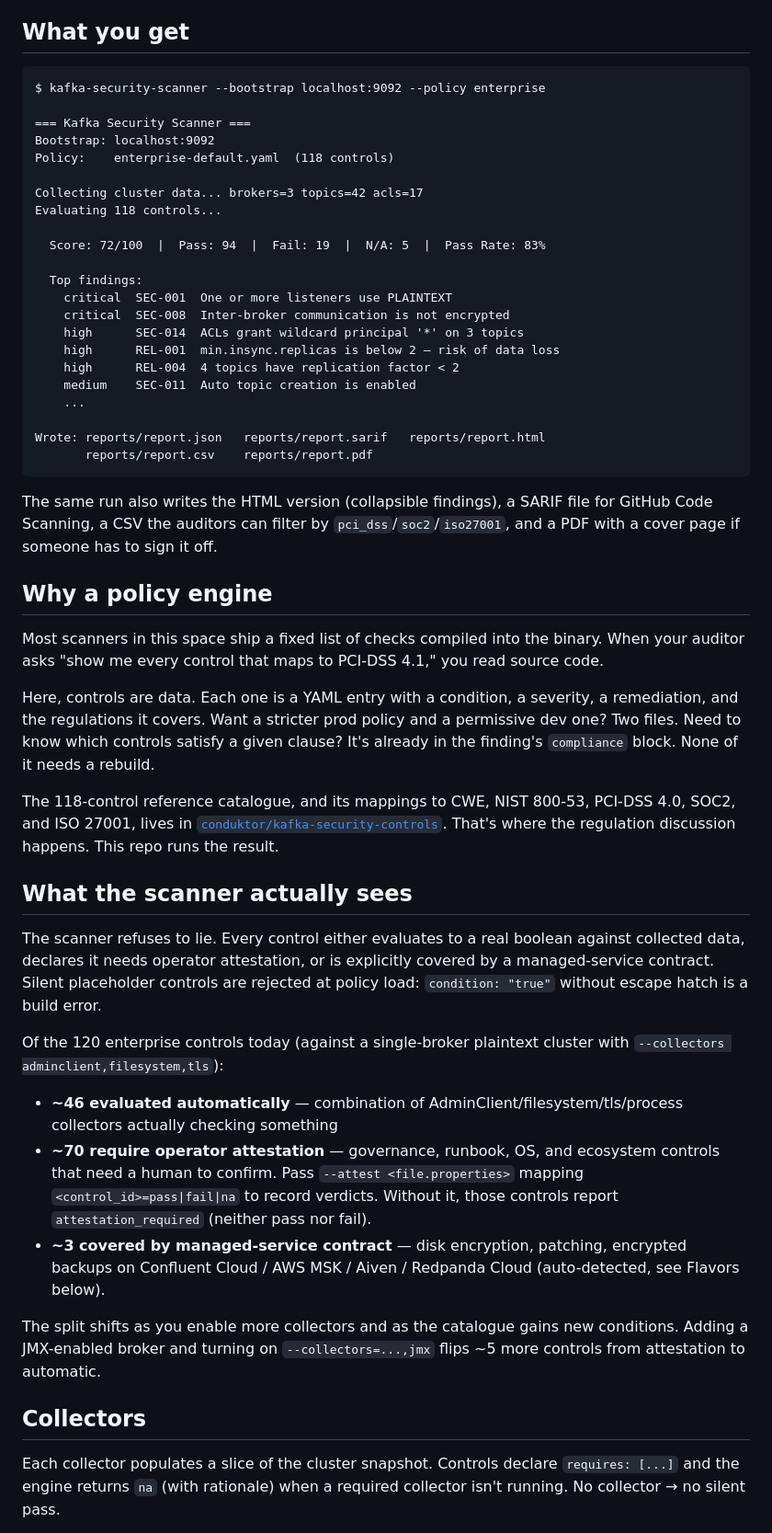
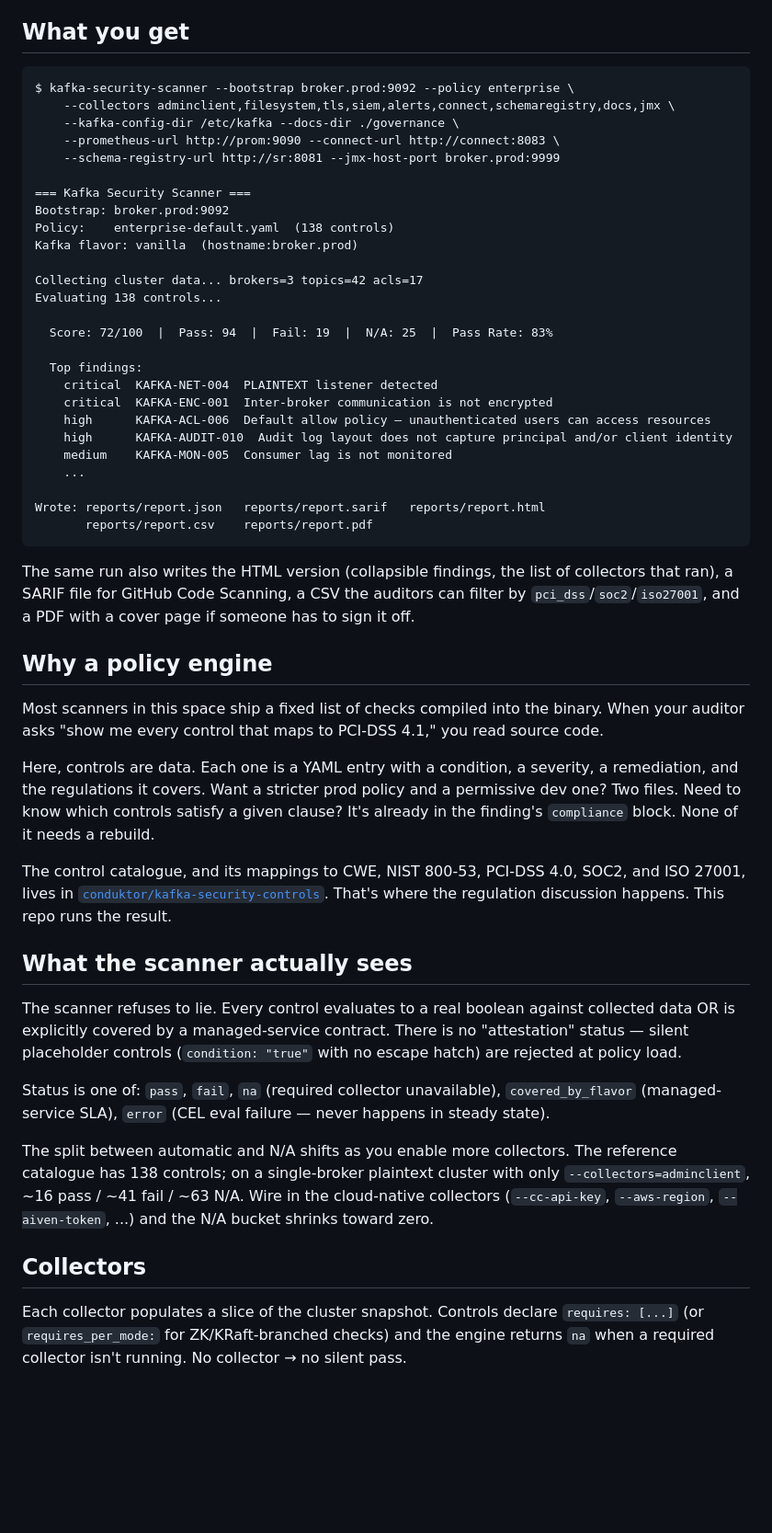
Before and after one commit to conduktor/kafka-security-scanner, a Markdown page: README.md, the part around one of its changes. Shown at 92% size. GitHub-like rendering; blank space fills up the shorter version.

````diff
--- a/README.md
+++ b/README.md
@@ -7,31 +7,35 @@ Give it a bootstrap server (plus credentials if the cluster needs them) and a pr
 ## What you get
 
 ```
-$ kafka-security-scanner --bootstrap localhost:9092 --policy enterprise
+$ kafka-security-scanner --bootstrap broker.prod:9092 --policy enterprise \
+    --collectors adminclient,filesystem,tls,siem,alerts,connect,schemaregistry,docs,jmx \
+    --kafka-config-dir /etc/kafka --docs-dir ./governance \
+    --prometheus-url http://prom:9090 --connect-url http://connect:8083 \
+    --schema-registry-url http://sr:8081 --jmx-host-port broker.prod:9999
 
 === Kafka Security Scanner ===
-Bootstrap: localhost:9092
-Policy:    enterprise-default.yaml  (118 controls)
+Bootstrap: broker.prod:9092
+Policy:    enterprise-default.yaml  (138 controls)
+Kafka flavor: vanilla  (hostname:broker.prod)
 
 Collecting cluster data... brokers=3 topics=42 acls=17
-Evaluating 118 controls...
+Evaluating 138 controls...
 
-  Score: 72/100  |  Pass: 94  |  Fail: 19  |  N/A: 5  |  Pass Rate: 83%
+  Score: 72/100  |  Pass: 94  |  Fail: 19  |  N/A: 25  |  Pass Rate: 83%
 
   Top findings:
-    critical  SEC-001  One or more listeners use PLAINTEXT
-    critical  SEC-008  Inter-broker communication is not encrypted
-    high      SEC-014  ACLs grant wildcard principal '*' on 3 topics
-    high      REL-001  min.insync.replicas is below 2 — risk of data loss
-    high      REL-004  4 topics have replication factor < 2
-    medium    SEC-011  Auto topic creation is enabled
+    critical  KAFKA-NET-004  PLAINTEXT listener detected
+    critical  KAFKA-ENC-001  Inter-broker communication is not encrypted
+    high      KAFKA-ACL-006  Default allow policy — unauthenticated users can access resources
+    high      KAFKA-AUDIT-010  Audit log layout does not capture principal and/or client identity
+    medium    KAFKA-MON-005  Consumer lag is not monitored
     ...
 
 Wrote: reports/report.json   reports/report.sarif   reports/report.html
        reports/report.csv    reports/report.pdf
 ```
 
-The same run also writes the HTML version (collapsible findings), a SARIF file for GitHub Code Scanning, a CSV the auditors can filter by `pci_dss`/`soc2`/`iso27001`, and a PDF with a cover page if someone has to sign it off.
+The same run also writes the HTML version (collapsible findings, the list of collectors that ran), a SARIF file for GitHub Code Scanning, a CSV the auditors can filter by `pci_dss`/`soc2`/`iso27001`, and a PDF with a cover page if someone has to sign it off.
 
 ## Why a policy engine
 
@@ -39,21 +43,17 @@ Most scanners in this space ship a fixed list of checks compiled into the binary
 
 Here, controls are data. Each one is a YAML entry with a condition, a severity, a remediation, and the regulations it covers. Want a stricter prod policy and a permissive dev one? Two files. Need to know which controls satisfy a given clause? It's already in the finding's `compliance` block. None of it needs a rebuild.
 
-The 118-control reference catalogue, and its mappings to CWE, NIST 800-53, PCI-DSS 4.0, SOC2, and ISO 27001, lives in [`conduktor/kafka-security-controls`](https://github.com/conduktor/kafka-security-controls). That's where the regulation discussion happens. This repo runs the result.
+The control catalogue, and its mappings to CWE, NIST 800-53, PCI-DSS 4.0, SOC2, and ISO 27001, lives in [`conduktor/kafka-security-controls`](https://github.com/conduktor/kafka-security-controls). That's where the regulation discussion happens. This repo runs the result.
 
 ## What the scanner actually sees
 
-The scanner refuses to lie. Every control either evaluates to a real boolean against collected data, declares it needs operator attestation, or is explicitly covered by a managed-service contract. Silent placeholder controls are rejected at policy load: `condition: "true"` without escape hatch is a build error.
+The scanner refuses to lie. Every control evaluates to a real boolean against collected data OR is explicitly covered by a managed-service contract. There is no "attestation" status — silent placeholder controls (`condition: "true"` with no escape hatch) are rejected at policy load.
 
-Of the 120 enterprise controls today (against a single-broker plaintext cluster with `--collectors adminclient,filesystem,tls`):
+Status is one of: `pass`, `fail`, `na` (required collector unavailable), `covered_by_flavor` (managed-service SLA), `error` (CEL eval failure — never happens in steady state).
 
-- **~46 evaluated automatically** — combination of AdminClient/filesystem/tls/process collectors actually checking something
-- **~70 require operator attestation** — governance, runbook, OS, and ecosystem controls that need a human to confirm. Pass `--attest <file.properties>` mapping `<control_id>=pass|fail|na` to record verdicts. Without it, those controls report `attestation_required` (neither pass nor fail).
-- **~3 covered by managed-service contract** — disk encryption, patching, encrypted backups on Confluent Cloud / AWS MSK / Aiven / Redpanda Cloud (auto-detected, see Flavors below).
-
-The split shifts as you enable more collectors and as the catalogue gains new conditions. Adding a JMX-enabled broker and turning on `--collectors=...,jmx` flips ~5 more controls from attestation to automatic.
+The split between automatic and N/A shifts as you enable more collectors. The reference catalogue has 138 controls; on a single-broker plaintext cluster with only `--collectors=adminclient`, ~16 pass / ~41 fail / ~63 N/A. Wire in the cloud-native collectors (`--cc-api-key`, `--aws-region`, `--aiven-token`, ...) and the N/A bucket shrinks toward zero.
 
 ## Collectors
 
-Each collector populates a slice of the cluster snapshot. Controls declare `requires: [...]` and the engine returns `na` (with rationale) when a required collector isn't running. No collector → no silent pass.
+Each collector populates a slice of the cluster snapshot. Controls declare `requires: [...]` (or `requires_per_mode:` for ZK/KRaft-branched checks) and the engine returns `na` when a required collector isn't running. No collector → no silent pass.
 
````
Also changed, not shown: other parts of README.md (+89 -26 lines).
